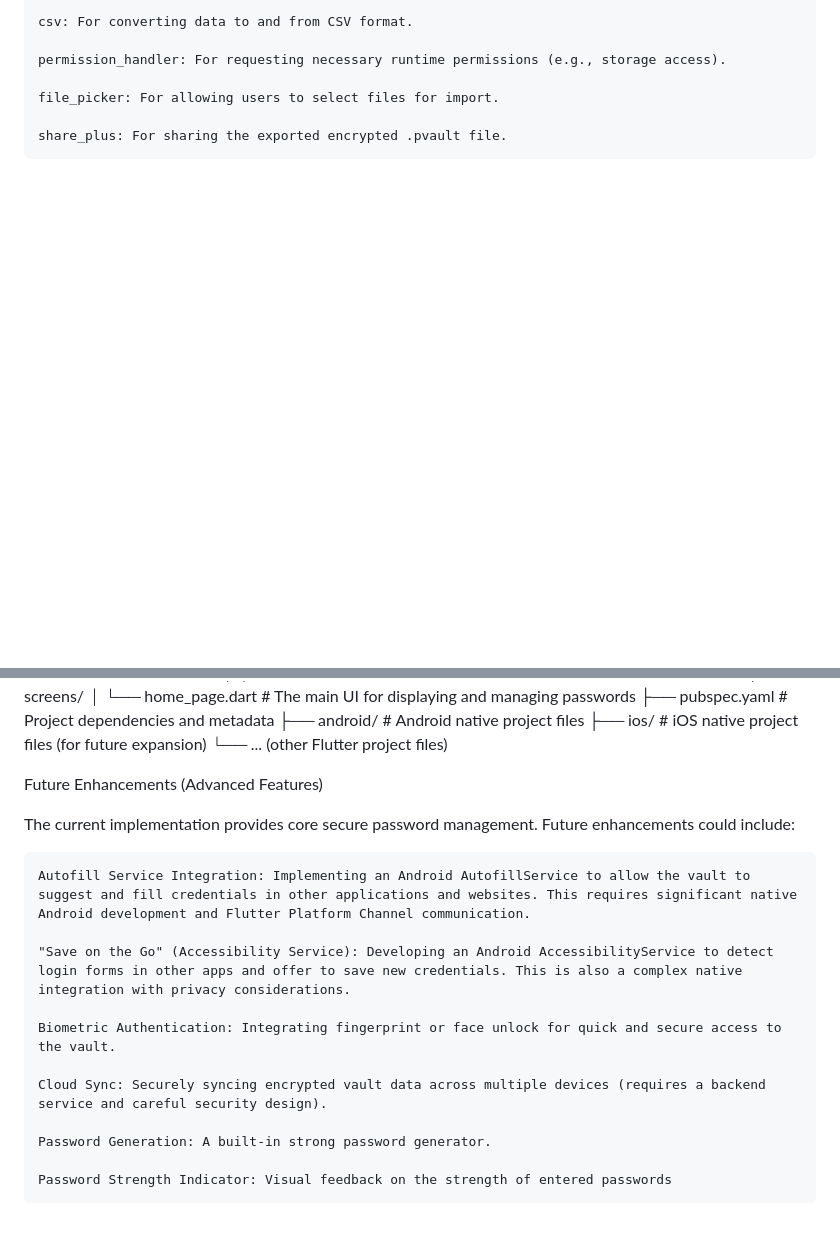
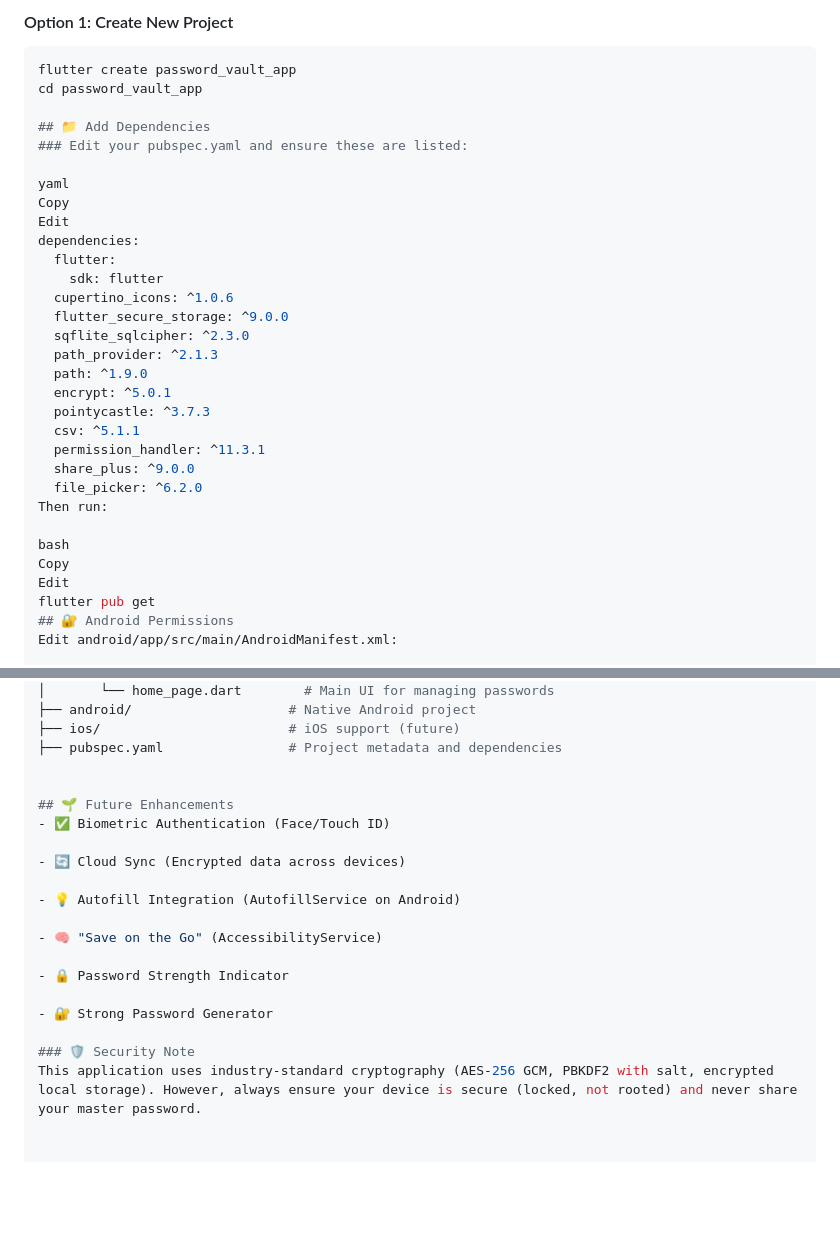
Before and after one commit to ARJUN-RAJESH-24/Password-Vault, a Markdown page: README.md, 2 parts joined by grey strips. Rendered like a GitHub page; blank space fills up the shorter version.

````diff
--- a/README.md
+++ b/README.md
@@ -41,9 +70,35 @@ Technologies Used
 
-    csv: For converting data to and from CSV format.
+#### Option 1: Create New Project
+```bash
+flutter create password_vault_app
+cd password_vault_app
 
-    permission_handler: For requesting necessary runtime permissions (e.g., storage access).
+## 📁 Add Dependencies
+### Edit your pubspec.yaml and ensure these are listed:
 
-    file_picker: For allowing users to select files for import.
+yaml
+Copy
+Edit
+dependencies:
+  flutter:
+    sdk: flutter
+  cupertino_icons: ^1.0.6
+  flutter_secure_storage: ^9.0.0
+  sqflite_sqlcipher: ^2.3.0
+  path_provider: ^2.1.3
+  path: ^1.9.0
+  encrypt: ^5.0.1
+  pointycastle: ^3.7.3
+  csv: ^5.1.1
+  permission_handler: ^11.3.1
+  share_plus: ^9.0.0
+  file_picker: ^6.2.0
+Then run:
 
-    share_plus: For sharing the exported encrypted .pvault file.
+bash
+Copy
+Edit
+flutter pub get
+## 🔐 Android Permissions
+Edit android/app/src/main/AndroidManifest.xml:
 
@@ -149,22 +141,22 @@ password_vault_app/
 │   └── screens/
-│       └── home_page.dart      # The main UI for displaying and managing passwords
-├── pubspec.yaml              # Project dependencies and metadata
-├── android/                  # Android native project files
-├── ios/                      # iOS native project files (for future expansion)
-└── ... (other Flutter project files)
+│       └── home_page.dart        # Main UI for managing passwords
+├── android/                    # Native Android project
+├── ios/                        # iOS support (future)
+├── pubspec.yaml                # Project metadata and dependencies
 
-Future Enhancements (Advanced Features)
 
-The current implementation provides core secure password management. Future enhancements could include:
+## 🌱 Future Enhancements
+- ✅ Biometric Authentication (Face/Touch ID)
 
-    Autofill Service Integration: Implementing an Android AutofillService to allow the vault to suggest and fill credentials in other applications and websites. This requires significant native Android development and Flutter Platform Channel communication.
+- 🔄 Cloud Sync (Encrypted data across devices)
 
-    "Save on the Go" (Accessibility Service): Developing an Android AccessibilityService to detect login forms in other apps and offer to save new credentials. This is also a complex native integration with privacy considerations.
+- 💡 Autofill Integration (AutofillService on Android)
 
-    Biometric Authentication: Integrating fingerprint or face unlock for quick and secure access to the vault.
+- 🧠 "Save on the Go" (AccessibilityService)
 
-    Cloud Sync: Securely syncing encrypted vault data across multiple devices (requires a backend service and careful security design).
+- 🔒 Password Strength Indicator
 
-    Password Generation: A built-in strong password generator.
+- 🔐 Strong Password Generator
 
-    Password Strength Indicator: Visual feedback on the strength of entered passwords
+### 🛡️ Security Note
+This application uses industry-standard cryptography (AES-256 GCM, PBKDF2 with salt, encrypted local storage). However, always ensure your device is secure (locked, not rooted) and never share your master password.
````
Also changed, not shown: other parts of README.md (+80 -114 lines).
